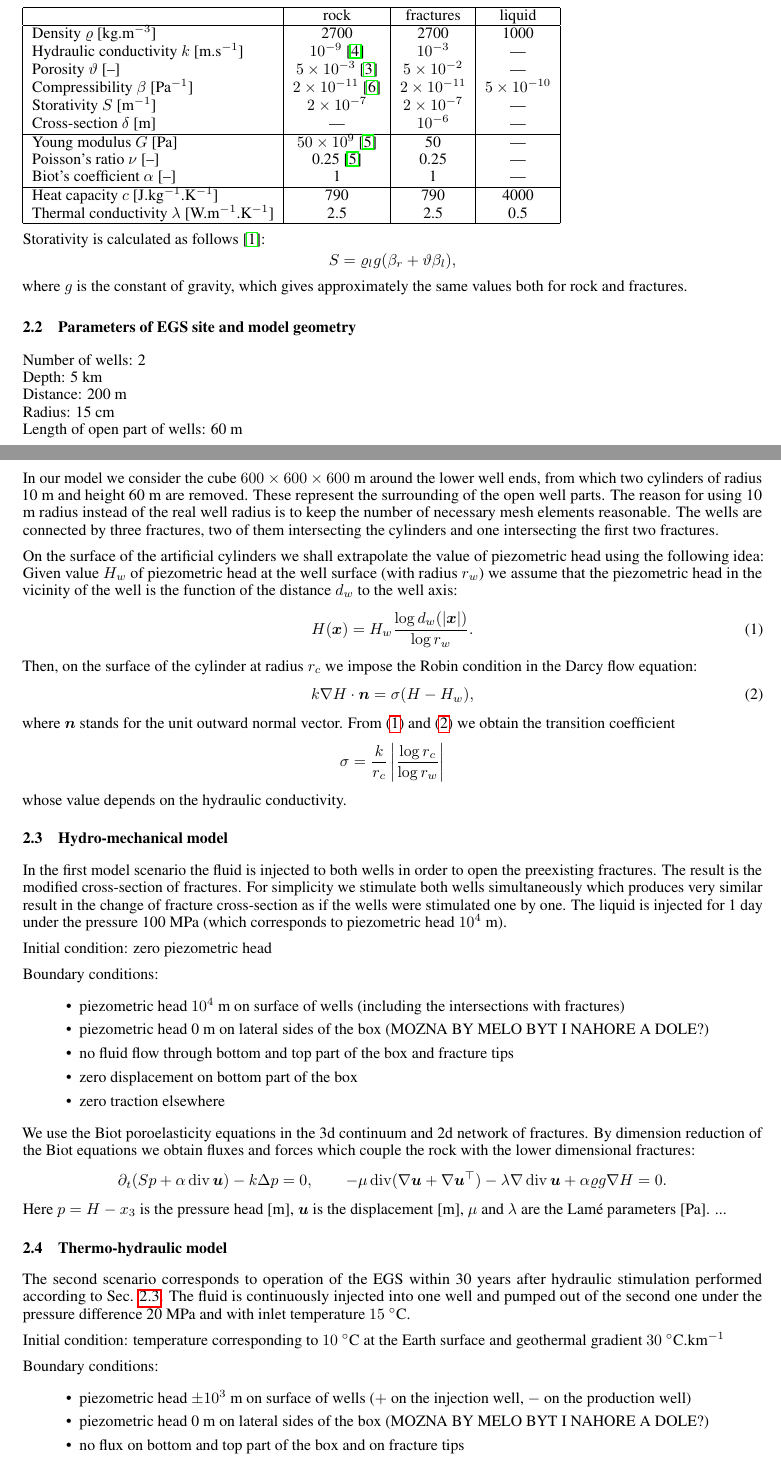
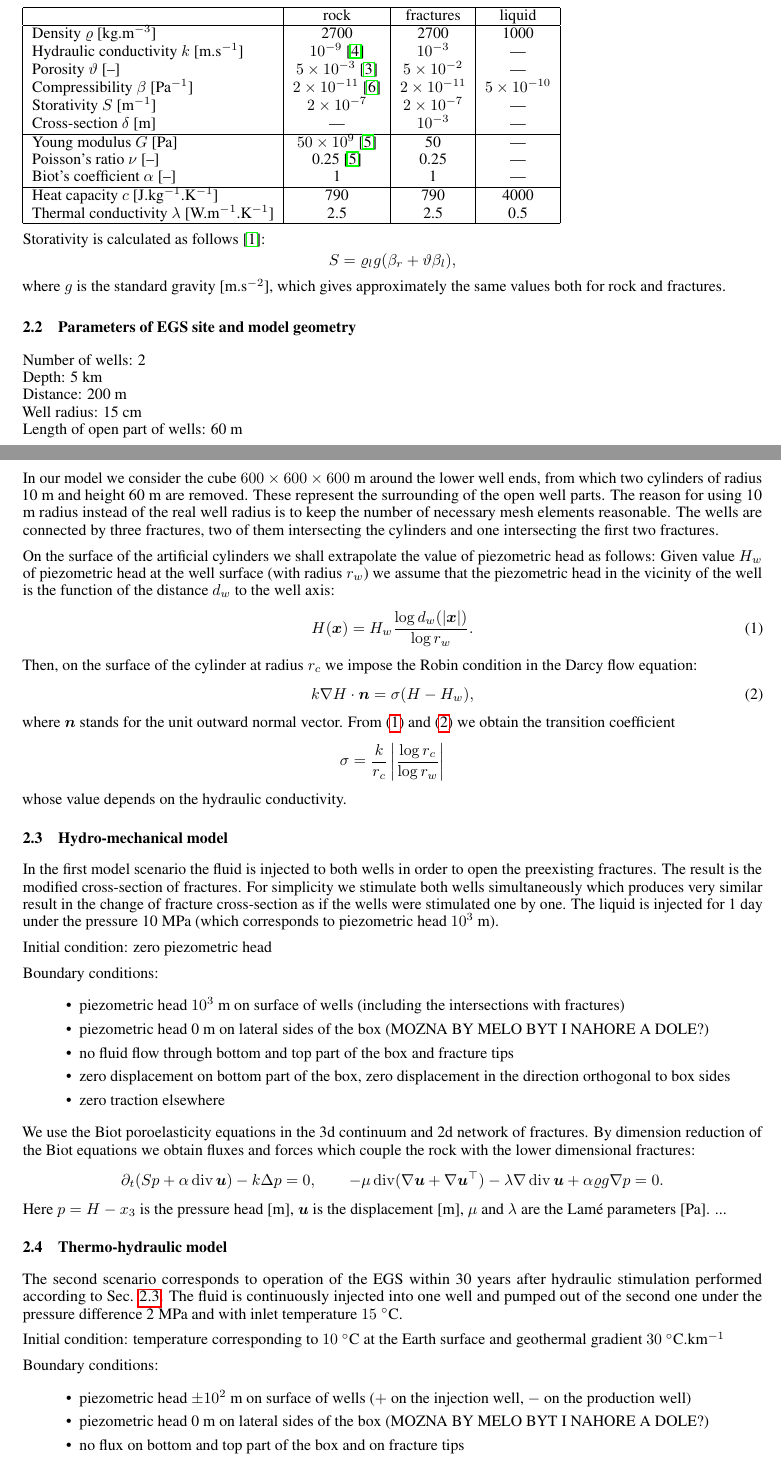
Before and after one commit to jbrezmorf/WGC2020-THM-MC, a LaTeX paper (paper.tex): two parts of pages 1 and 2 of 3, joined at a grey line, cut so that both start at the same text. Compiled offline with pdfLaTeX.

Commit message:
Updates from Overleaf

```diff
--- a/paper.tex
+++ b/paper.tex
@@ -83,7 +83,7 @@ Hydraulic conductivity $k$ [m.s${}^{-1}$] & $10^{-9}$ \cite{sperl-trckova} & $10
 Porosity $\vartheta$ [--] & $5\times10^{-3}$ \cite{intera} & $5\times10^{-2}$ & --- \\
 Compressibility $\beta$ [Pa${}^{-1}$] & $2\times10^{-11}$ \cite{zisman} & $2\times10^{-11}$ & $5\times10^{-10}$ \\
 Storativity $S$ [m${}^{-1}$] & $2\times10^{-7}$ & $2\times10^{-7}$ & --- \\
-Cross-section $\delta$ [m] & --- & $10^{-6}$ & --- \\
+Cross-section $\delta$ [m] & --- & $10^{-3}$ & --- \\
 \hline
 Young modulus $G$ [Pa] & $50\times10^9$ \cite{ljunggren} & 50 & --- \\
 Poisson's ratio $\nu$ [--] & 0.25 \cite{ljunggren} & 0.25 & --- \\
@@ -96,14 +96,14 @@ Thermal conductivity $\lambda$ [W.m${}^{-1}$.K${}^{-1}$] & 2.5 & 2.5 & 0.5 \\
 
 Storativity is calculated as follows \cite{brace-et-al}:
 \[ S = \varrho_l g(\beta_r + \vartheta\beta_l), \]
-where $g$ is the constant of gravity, which gives approximately the same values both for rock and fractures.
+where $g$ is the standard gravity [m.s${}^{-2}$], which gives approximately the same values both for rock and fractures.
 
 \subsection{Parameters of EGS site and model geometry}
 
 Number of wells: 2 \\
 Depth: 5 km \\
 Distance: 200 m \\
-Radius: 15 cm \\
+Well radius: 15 cm \\
 Length of open part of wells: 60 m \\
 
 % Pressure difference / water flux: 60 l/s
@@ -113,7 +113,7 @@ These represent the surrounding of the open well parts.
 The reason for using 10 m radius instead of the real well radius is to keep the number of necessary mesh elements reasonable.
 The wells are connected by three fractures, two of them intersecting the cylinders and one intersecting the first two fractures.
 
-On the surface of the artificial cylinders we shall extrapolate the value of piezometric head using the following idea: Given value $H_w$ of piezometric head at the well surface (with radius $r_w$) we assume that the piezometric head in the vicinity of the well is the function of the distance $d_w$ to the well axis:
+On the surface of the artificial cylinders we shall extrapolate the value of piezometric head as follows: Given value $H_w$ of piezometric head at the well surface (with radius $r_w$) we assume that the piezometric head in the vicinity of the well is the function of the distance $d_w$ to the well axis:
 \eq{\label{eq:H_log} H(\xx) = H_w\frac{\log d_w(|\xx|)}{\log r_w}. }
 Then, on the surface of the cylinder at radius $r_c$ we impose the Robin condition in the Darcy flow equation:
 \eq{\label{eq:H_robin} k\nabla H\cdot\nn = \sigma(H-H_w), }
@@ -129,21 +129,21 @@ whose value depends on the hydraulic conductivity.
 In the first model scenario the fluid is injected to both wells in order to open the preexisting fractures.
 The result is the modified cross-section of fractures.
 For simplicity we stimulate both wells simultaneously which produces very similar result in the change of fracture cross-section as if the wells were stimulated one by one.
-The liquid is injected for 1 day under the pressure 100 MPa (which corresponds to piezometric head $10^4$ m).
+The liquid is injected for 1 day under the pressure 10 MPa (which corresponds to piezometric head $10^3$ m).
 
 Initial condition: zero piezometric head
 
 Boundary conditions:
 \begin{itemize}
-\item piezometric head $10^4$ m on surface of wells (including the intersections with fractures)
+\item piezometric head $10^3$ m on surface of wells (including the intersections with fractures)
 \item piezometric head 0 m on lateral sides of the box (MOZNA BY MELO BYT I NAHORE A DOLE?)
 \item no fluid flow through bottom and top part of the box and fracture tips
-\item zero displacement on bottom part of the box
+\item zero displacement on bottom part of the box, zero displacement in the direction orthogonal to box sides
 \item zero traction elsewhere
 \end{itemize}
 
 We use the Biot poroelasticity equations in the 3d continuum and 2d network of fractures. By dimension reduction of the Biot equations we obtain fluxes and forces which couple the rock with the lower dimensional fractures:
-\[ \partial_t(Sp + \alpha\div\uu) - k\Delta p = 0,\qquad -\mu\div(\nabla\uu+\nabla\uu^\top) - \lambda\nabla\div\uu + \alpha\varrho g\nabla H = 0. \]
+\[ \partial_t(Sp + \alpha\div\uu) - k\Delta p = 0,\qquad -\mu\div(\nabla\uu+\nabla\uu^\top) - \lambda\nabla\div\uu + \alpha\varrho g\nabla p = 0. \]
 Here $p=H-x_3$ is the pressure head [m], $\uu$ is the displacement [m], $\mu$ and $\lambda$ are the Lamé parameters [Pa].
 ...
 
@@ -151,14 +151,14 @@ Here $p=H-x_3$ is the pressure head [m], $\uu$ is the displacement [m], $\mu$ an
 \subsection{Thermo-hydraulic model}
 
 The second scenario corresponds to operation of the EGS within 30 years after hydraulic stimulation performed according to Sec. \ref{sc:hm_model}.
-The fluid is continuously injected into one well and pumped out of the second one under the pressure difference 20 MPa and with inlet temperature $15\ ^\circ$C.
+The fluid is continuously injected into one well and pumped out of the second one under the pressure difference 2 MPa and with inlet temperature $15\ ^\circ$C.
 
 Initial condition:
 temperature corresponding to $10\ ^\circ$C at the Earth surface and geothermal gradient $30\ ^\circ$C.km${}^{-1}$
 
 Boundary conditions:
 \begin{itemize}
-\item piezometric head $\pm10^3$ m on surface of wells ($+$ on the injection well, $-$ on the production well)
+\item piezometric head $\pm10^2$ m on surface of wells ($+$ on the injection well, $-$ on the production well)
 \item piezometric head 0 m on lateral sides of the box (MOZNA BY MELO BYT I NAHORE A DOLE?)
 \item no flux on bottom and top part of the box and on fracture tips
 \item temperature $15\ ^\circ$C on surface of injection well (ZDE BY SE MELA UDELAT APROXIMACE DIRICHLETA ROBINEM PODOBNE JAKO V PROUDENI Z NEJAKEHO ANALYTICKEHO RESENI)
```
